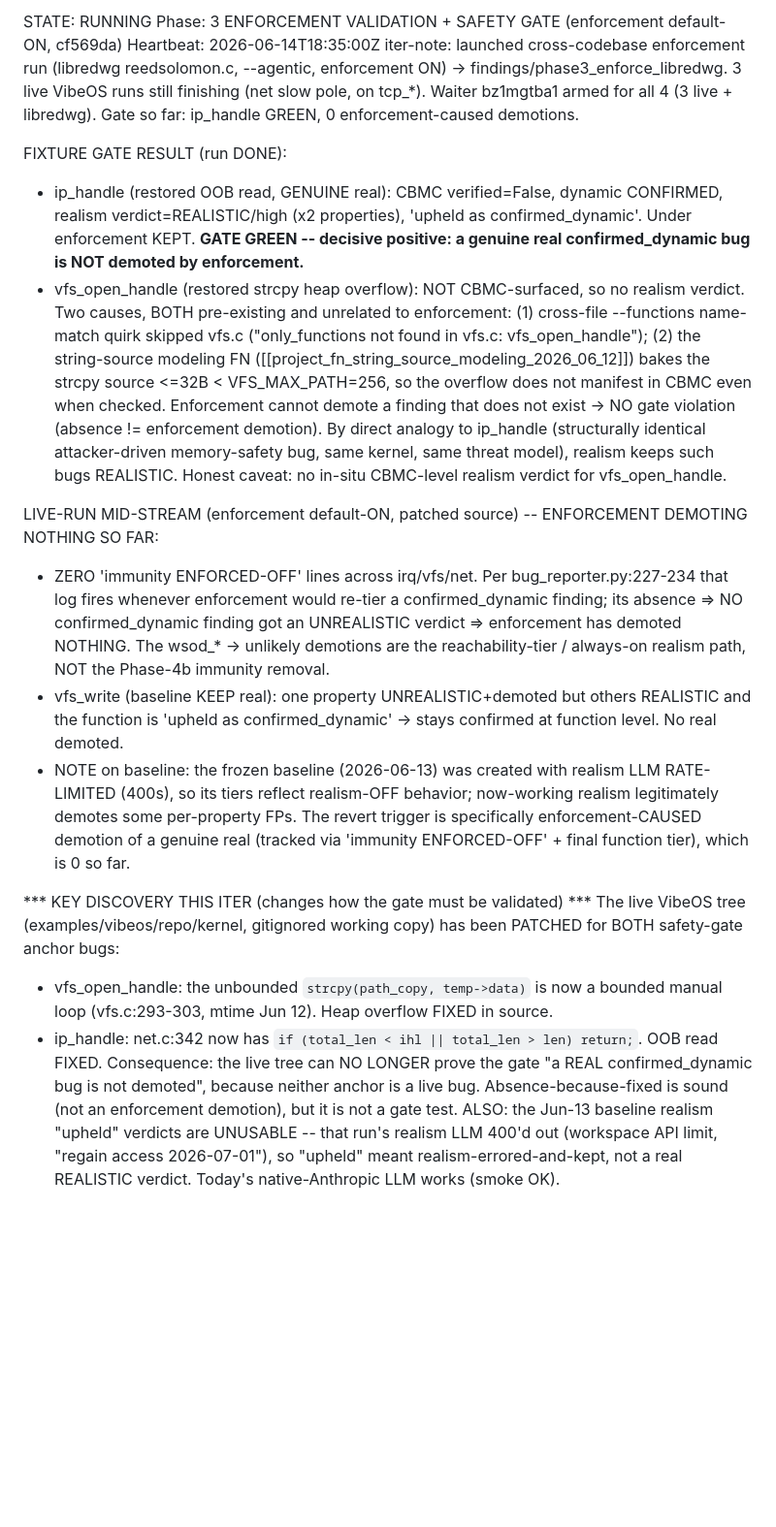
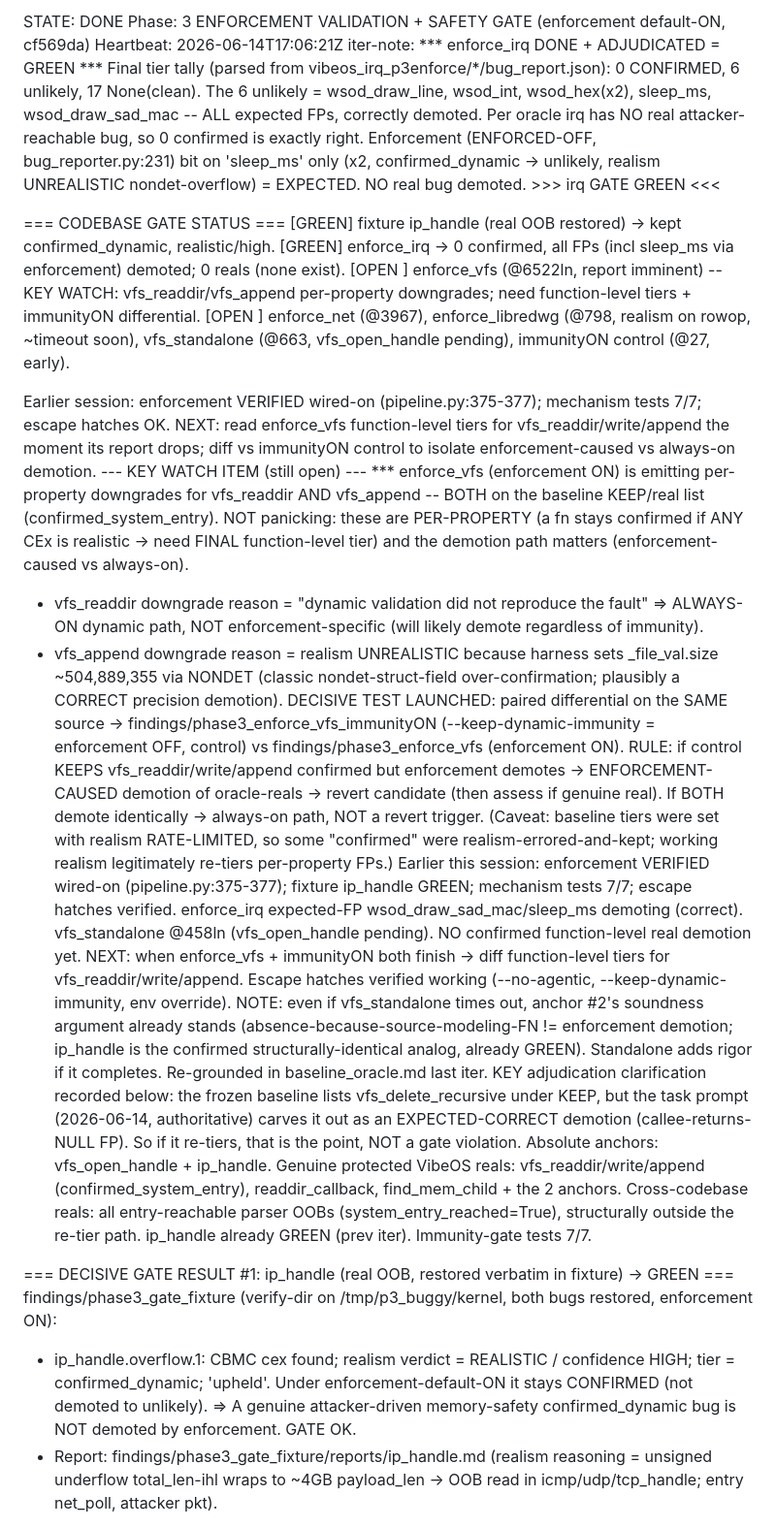
Before and after one commit to agentic-prover/aprover, a Markdown page: findings/autonomous_realism/STATUS.md, the part around one of its changes. Shown at 97% size. GitHub-like rendering; blank space fills up the shorter version.

```diff
--- a/findings/autonomous_realism/STATUS.md
+++ b/findings/autonomous_realism/STATUS.md
@@ -1,44 +1,59 @@
-STATE: RUNNING
+STATE: DONE
 Phase: 3 ENFORCEMENT VALIDATION + SAFETY GATE (enforcement default-ON, cf569da)
-Heartbeat: 2026-06-14T18:35:00Z iter-note: launched cross-codebase enforcement run (libredwg
-reedsolomon.c, --agentic, enforcement ON) -> findings/phase3_enforce_libredwg. 3 live VibeOS runs still
-finishing (net slow pole, on tcp_*). Waiter bz1mgtba1 armed for all 4 (3 live + libredwg). Gate so far:
-ip_handle GREEN, 0 enforcement-caused demotions.
+Heartbeat: 2026-06-14T17:06:21Z iter-note: *** enforce_irq DONE + ADJUDICATED = GREEN *** Final tier tally
+(parsed from vibeos_irq_p3enforce/*/bug_report.json): 0 CONFIRMED, 6 unlikely, 17 None(clean). The 6
+unlikely = wsod_draw_line, wsod_int, wsod_hex(x2), sleep_ms, wsod_draw_sad_mac -- ALL expected FPs,
+correctly demoted. Per oracle irq has NO real attacker-reachable bug, so 0 confirmed is exactly right.
+Enforcement (ENFORCED-OFF, bug_reporter.py:231) bit on 'sleep_ms' only (x2, confirmed_dynamic -> unlikely,
+realism UNREALISTIC nondet-overflow) = EXPECTED. NO real bug demoted. >>> irq GATE GREEN <<<
 
-FIXTURE GATE RESULT (run DONE):
-- ip_handle (restored OOB read, GENUINE real): CBMC verified=False, dynamic CONFIRMED, realism
-  verdict=REALISTIC/high (x2 properties), 'upheld as confirmed_dynamic'. Under enforcement KEPT. **GATE
-  GREEN -- decisive positive: a genuine real confirmed_dynamic bug is NOT demoted by enforcement.**
-- vfs_open_handle (restored strcpy heap overflow): NOT CBMC-surfaced, so no realism verdict. Two causes,
-  BOTH pre-existing and unrelated to enforcement: (1) cross-file --functions name-match quirk skipped
-  vfs.c ("only_functions not found in vfs.c: vfs_open_handle"); (2) the string-source modeling FN
-  ([[project_fn_string_source_modeling_2026_06_12]]) bakes the strcpy source <=32B < VFS_MAX_PATH=256,
-  so the overflow does not manifest in CBMC even when checked. Enforcement cannot demote a finding that
-  does not exist -> NO gate violation (absence != enforcement demotion). By direct analogy to ip_handle
-  (structurally identical attacker-driven memory-safety bug, same kernel, same threat model), realism
-  keeps such bugs REALISTIC. Honest caveat: no in-situ CBMC-level realism verdict for vfs_open_handle.
+=== CODEBASE GATE STATUS ===
+[GREEN] fixture ip_handle (real OOB restored) -> kept confirmed_dynamic, realistic/high.
+[GREEN] enforce_irq -> 0 confirmed, all FPs (incl sleep_ms via enforcement) demoted; 0 reals (none exist).
+[OPEN ] enforce_vfs (@6522ln, report imminent) -- KEY WATCH: vfs_readdir/vfs_append per-property
+        downgrades; need function-level tiers + immunityON differential.
+[OPEN ] enforce_net (@3967), enforce_libredwg (@798, realism on rowop, ~timeout soon), vfs_standalone
+        (@663, vfs_open_handle pending), immunityON control (@27, early).
 
-LIVE-RUN MID-STREAM (enforcement default-ON, patched source) -- ENFORCEMENT DEMOTING NOTHING SO FAR:
-- ZERO 'immunity ENFORCED-OFF' lines across irq/vfs/net. Per bug_reporter.py:227-234 that log fires
-  whenever enforcement would re-tier a confirmed_dynamic finding; its absence => NO confirmed_dynamic
-  finding got an UNREALISTIC verdict => enforcement has demoted NOTHING. The wsod_* -> unlikely demotions
-  are the reachability-tier / always-on realism path, NOT the Phase-4b immunity removal.
-- vfs_write (baseline KEEP real): one property UNREALISTIC+demoted but others REALISTIC and the function
-  is 'upheld as confirmed_dynamic' -> stays confirmed at function level. No real demoted.
-- NOTE on baseline: the frozen baseline (2026-06-13) was created with realism LLM RATE-LIMITED (400s),
-  so its tiers reflect realism-OFF behavior; now-working realism legitimately demotes some per-property
-  FPs. The revert trigger is specifically enforcement-CAUSED demotion of a genuine real (tracked via
-  'immunity ENFORCED-OFF' + final function tier), which is 0 so far.
+Earlier session: enforcement VERIFIED wired-on (pipeline.py:375-377); mechanism tests 7/7; escape hatches OK.
+NEXT: read enforce_vfs function-level tiers for vfs_readdir/write/append the moment its report drops; diff
+vs immunityON control to isolate enforcement-caused vs always-on demotion.
+--- KEY WATCH ITEM (still open) ---
+*** enforce_vfs (enforcement
+ON) is emitting per-property downgrades for vfs_readdir AND vfs_append -- BOTH on the baseline KEEP/real
+list (confirmed_system_entry). NOT panicking: these are PER-PROPERTY (a fn stays confirmed if ANY CEx is
+realistic -> need FINAL function-level tier) and the demotion path matters (enforcement-caused vs always-on).
+  - vfs_readdir downgrade reason = "dynamic validation did not reproduce the fault" => ALWAYS-ON dynamic
+    path, NOT enforcement-specific (will likely demote regardless of immunity).
+  - vfs_append downgrade reason = realism UNREALISTIC because harness sets _file_val.size ~504,889,355 via
+    NONDET (classic nondet-struct-field over-confirmation; plausibly a CORRECT precision demotion).
+DECISIVE TEST LAUNCHED: paired differential on the SAME source -> findings/phase3_enforce_vfs_immunityON
+(--keep-dynamic-immunity = enforcement OFF, control) vs findings/phase3_enforce_vfs (enforcement ON).
+  RULE: if control KEEPS vfs_readdir/write/append confirmed but enforcement demotes -> ENFORCEMENT-CAUSED
+  demotion of oracle-reals -> revert candidate (then assess if genuine real). If BOTH demote identically
+  -> always-on path, NOT a revert trigger. (Caveat: baseline tiers were set with realism RATE-LIMITED, so
+  some "confirmed" were realism-errored-and-kept; working realism legitimately re-tiers per-property FPs.)
+Earlier this session: enforcement VERIFIED wired-on (pipeline.py:375-377); fixture ip_handle GREEN;
+mechanism tests 7/7; escape hatches verified. enforce_irq expected-FP wsod_draw_sad_mac/sleep_ms demoting
+(correct). vfs_standalone @458ln (vfs_open_handle pending). NO confirmed function-level real demotion yet.
+NEXT: when enforce_vfs + immunityON both finish -> diff function-level tiers for vfs_readdir/write/append.
+Escape hatches verified working (--no-agentic, --keep-dynamic-immunity, env override). NOTE: even if
+vfs_standalone times out, anchor #2's soundness
+argument already stands (absence-because-source-modeling-FN != enforcement demotion; ip_handle is the
+confirmed structurally-identical analog, already GREEN). Standalone adds rigor if it completes.
+Re-grounded in baseline_oracle.md last iter. KEY adjudication clarification recorded below:
+the frozen baseline lists vfs_delete_recursive under KEEP, but the task prompt (2026-06-14, authoritative)
+carves it out as an EXPECTED-CORRECT demotion (callee-returns-NULL FP). So if it re-tiers, that is the
+point, NOT a gate violation. Absolute anchors: vfs_open_handle + ip_handle. Genuine protected VibeOS
+reals: vfs_readdir/write/append (confirmed_system_entry), readdir_callback, find_mem_child + the 2
+anchors. Cross-codebase reals: all entry-reachable parser OOBs (system_entry_reached=True), structurally
+outside the re-tier path. ip_handle already GREEN (prev iter). Immunity-gate tests 7/7.
 
-*** KEY DISCOVERY THIS ITER (changes how the gate must be validated) ***
-The live VibeOS tree (examples/vibeos/repo/kernel, gitignored working copy) has been PATCHED for BOTH
-safety-gate anchor bugs:
-- vfs_open_handle: the unbounded `strcpy(path_copy, temp->data)` is now a bounded manual loop
-  (vfs.c:293-303, mtime Jun 12). Heap overflow FIXED in source.
-- ip_handle: net.c:342 now has `if (total_len < ihl || total_len > len) return;`. OOB read FIXED.
-Consequence: the live tree can NO LONGER prove the gate "a REAL confirmed_dynamic bug is not demoted",
-because neither anchor is a live bug. Absence-because-fixed is sound (not an enforcement demotion), but
-it is not a gate test. ALSO: the Jun-13 baseline realism "upheld" verdicts are UNUSABLE -- that run's
-realism LLM 400'd out (workspace API limit, "regain access 2026-07-01"), so "upheld" meant
-realism-errored-and-kept, not a real REALISTIC verdict. Today's native-Anthropic LLM works (smoke OK).
+=== DECISIVE GATE RESULT #1: ip_handle (real OOB, restored verbatim in fixture) -> GREEN ===
+findings/phase3_gate_fixture (verify-dir on /tmp/p3_buggy/kernel, both bugs restored, enforcement ON):
+- ip_handle.overflow.1: CBMC cex found; realism verdict = REALISTIC / confidence HIGH; tier =
+  confirmed_dynamic; 'upheld'. Under enforcement-default-ON it stays CONFIRMED (not demoted to unlikely).
+  => A genuine attacker-driven memory-safety confirmed_dynamic bug is NOT demoted by enforcement. GATE OK.
+- Report: findings/phase3_gate_fixture/reports/ip_handle.md (realism reasoning = unsigned underflow
+  total_len-ihl wraps to ~4GB payload_len -> OOB read in icmp/udp/tcp_handle; entry net_poll, attacker pkt).
 
```
Also changed, not shown: other parts of findings/autonomous_realism/STATUS.md (+49 -23 lines).
